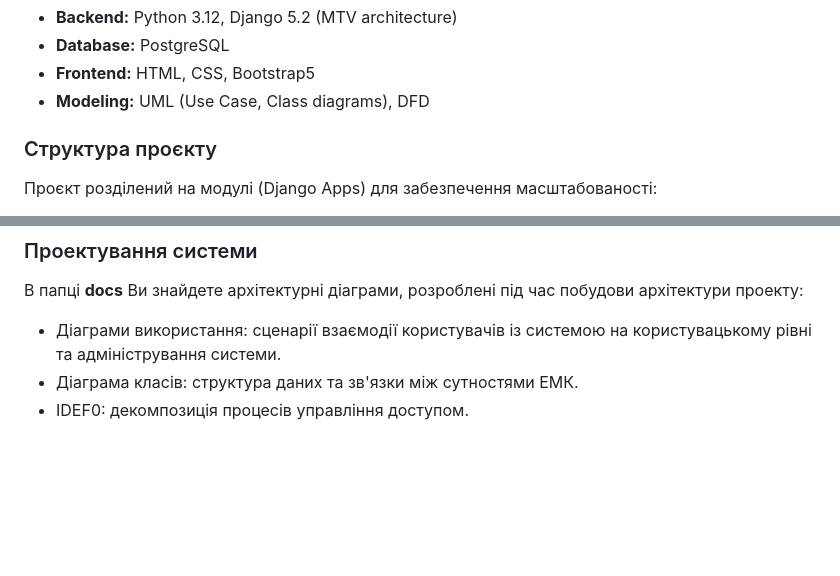
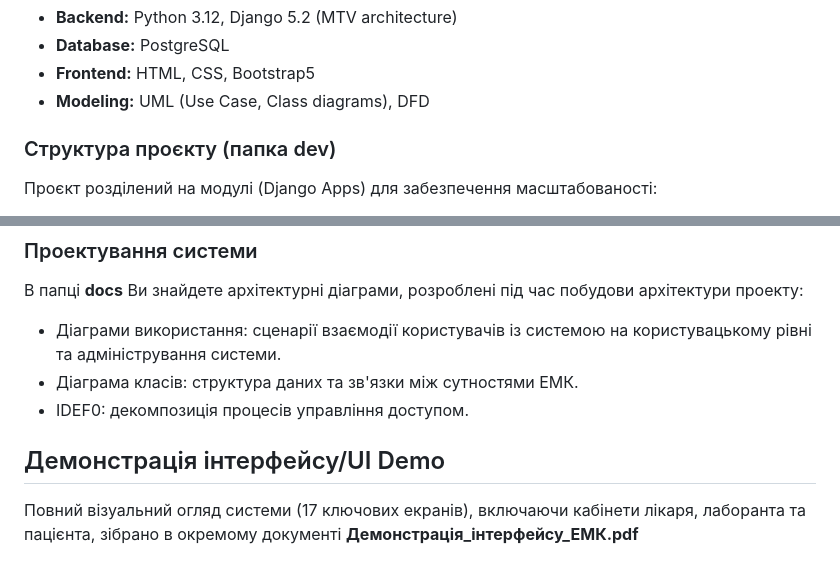
Before and after one commit to MaryBa-project/medical-information-system, a Markdown page: README.md, 2 parts joined by grey strips. Rendered like a GitHub page; blank space fills up the shorter version.

```diff
--- a/README.md
+++ b/README.md
@@ -13,7 +13,7 @@
 * **Modeling:** UML (Use Case, Class diagrams), DFD
 
 
-### Структура проєкту
+### Структура проєкту (папка dev)
 Проєкт розділений на модулі (Django Apps) для забезпечення масштабованості:
 * users_app — система автентифікації та профілі користувачів.
 * cards_app — ядро системи: управління електронними медичними картами.
@@ -28,3 +28,8 @@
 * Діаграми використання: сценарії взаємодії користувачів із системою на користувацькому рівні та адміністрування системи.
 * Діаграма класів: структура даних та зв'язки між сутностями ЕМК.
 * IDEF0: декомпозиція процесів управління доступом.
+
+
+## Демонстрація інтерфейсу/UI Demo
+
+Повний візуальний огляд системи (17 ключових екранів), включаючи кабінети лікаря, лаборанта та пацієнта, зібрано в окремому документі **Демонстрація_інтерфейсу_ЕМК.pdf**
```
